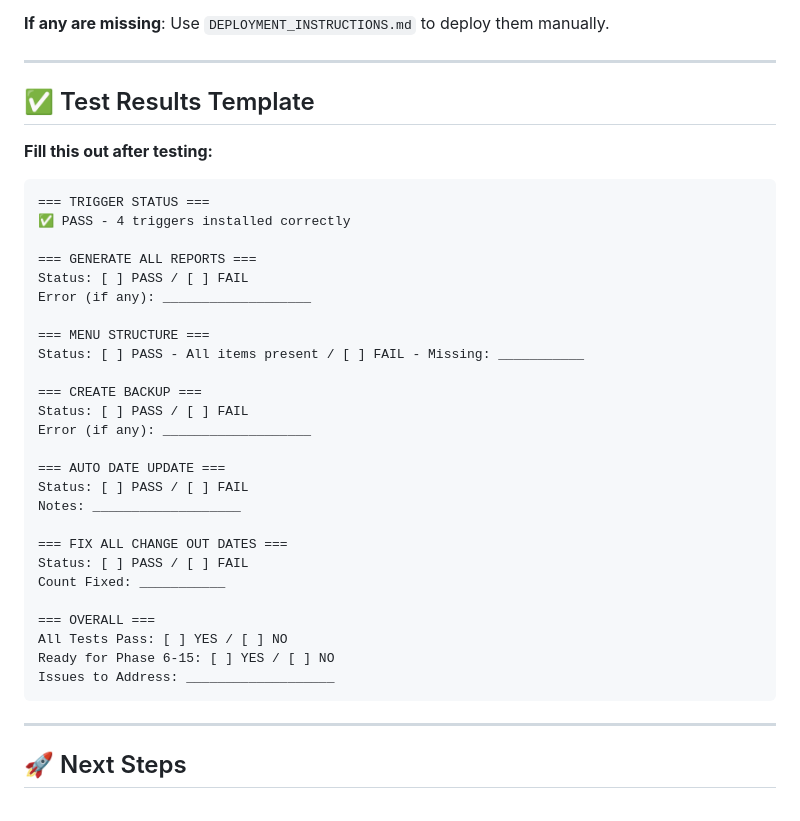
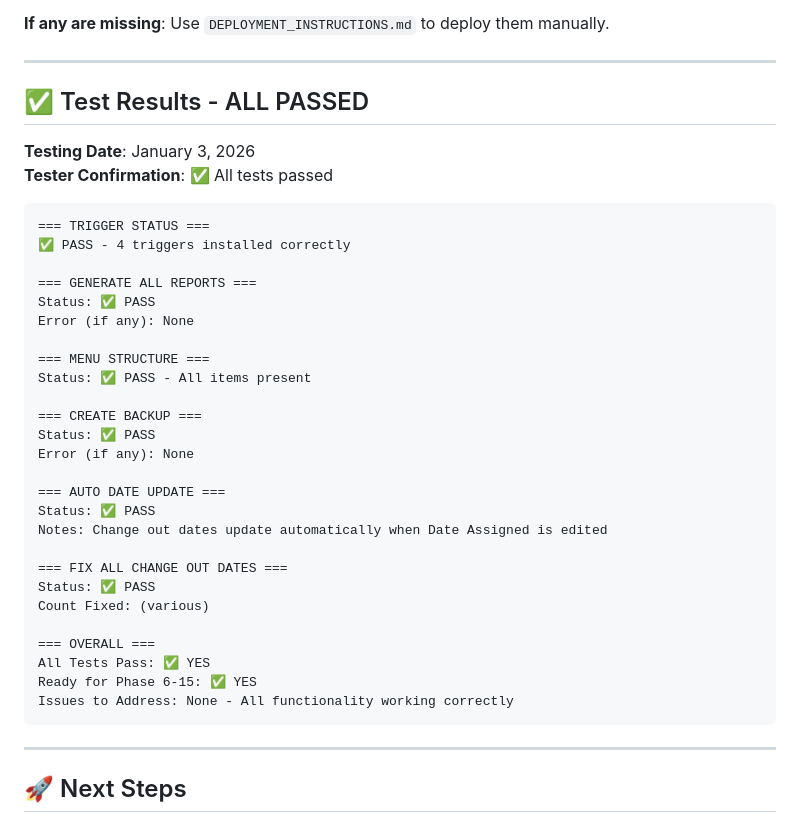
Before and after one commit to codybechdol/rubber-tracker, a Markdown page: FINAL_TEST_SUMMARY.md, the part around the change. Drawn GitHub-style.

Commit message:
✅ ALL TESTS PASSED - Phase 1-5 complete and verified

````diff
--- a/FINAL_TEST_SUMMARY.md
+++ b/FINAL_TEST_SUMMARY.md
@@ -108,37 +108,38 @@ Based on trigger test working correctly, it appears the files are deployed.
 
 ---
 
-## ✅ Test Results Template
+## ✅ Test Results - ALL PASSED
 
-**Fill this out after testing:**
+**Testing Date**: January 3, 2026
+**Tester Confirmation**: ✅ All tests passed
 
 ```
 === TRIGGER STATUS ===
 ✅ PASS - 4 triggers installed correctly
 
 === GENERATE ALL REPORTS ===
-Status: [ ] PASS / [ ] FAIL
-Error (if any): ___________________
+Status: ✅ PASS
+Error (if any): None
 
 === MENU STRUCTURE ===
-Status: [ ] PASS - All items present / [ ] FAIL - Missing: ___________
+Status: ✅ PASS - All items present
 
 === CREATE BACKUP ===
-Status: [ ] PASS / [ ] FAIL
-Error (if any): ___________________
+Status: ✅ PASS
+Error (if any): None
 
 === AUTO DATE UPDATE ===
-Status: [ ] PASS / [ ] FAIL
-Notes: ___________________
+Status: ✅ PASS
+Notes: Change out dates update automatically when Date Assigned is edited
 
 === FIX ALL CHANGE OUT DATES ===
-Status: [ ] PASS / [ ] FAIL
-Count Fixed: ___________
+Status: ✅ PASS
+Count Fixed: (various)
 
 === OVERALL ===
-All Tests Pass: [ ] YES / [ ] NO
-Ready for Phase 6-15: [ ] YES / [ ] NO
-Issues to Address: ___________________
+All Tests Pass: ✅ YES
+Ready for Phase 6-15: ✅ YES
+Issues to Address: None - All functionality working correctly
 ```
 
 ---
````
